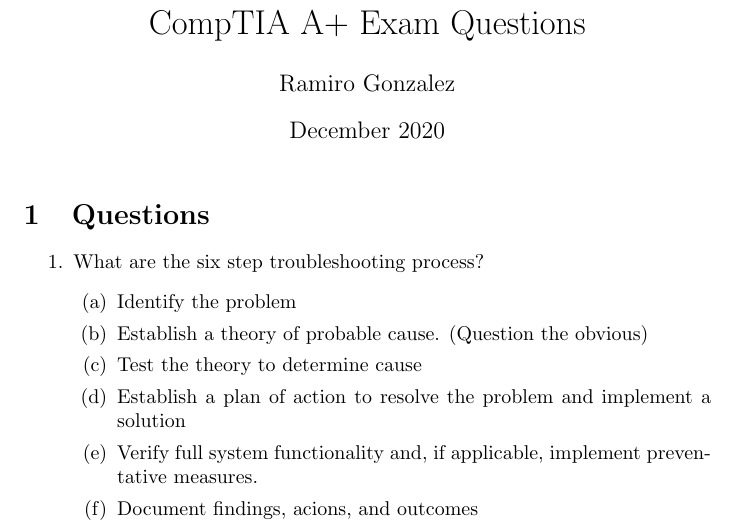
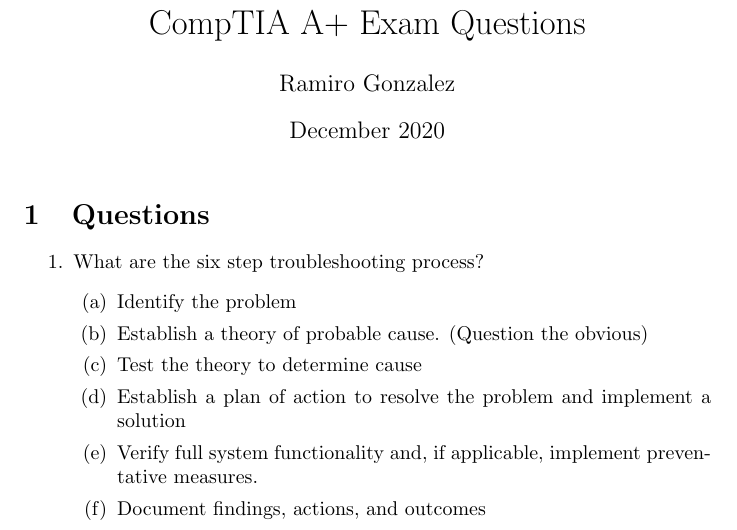
Before and after one commit to r4mz3r0/CompTIA-Aplus-Bible, a LaTeX document (main.tex): part of the page, cut so that both start at the same text. Compiled offline with pdfLaTeX.

Commit message:
Errors fixed - spelling

```diff
--- a/main.tex
+++ b/main.tex
@@ -19,7 +19,7 @@
         \item Test the theory to determine cause
         \item Establish a plan of action to resolve the problem and implement a solution
         \item Verify full system functionality and, if applicable, implement preventative measures.
-        \item Document findings, acions, and outcomes
+        \item Document findings, actions, and outcomes
     \end{enumerate}
 \end{enumerate}
 %%11-28-2020%
```
